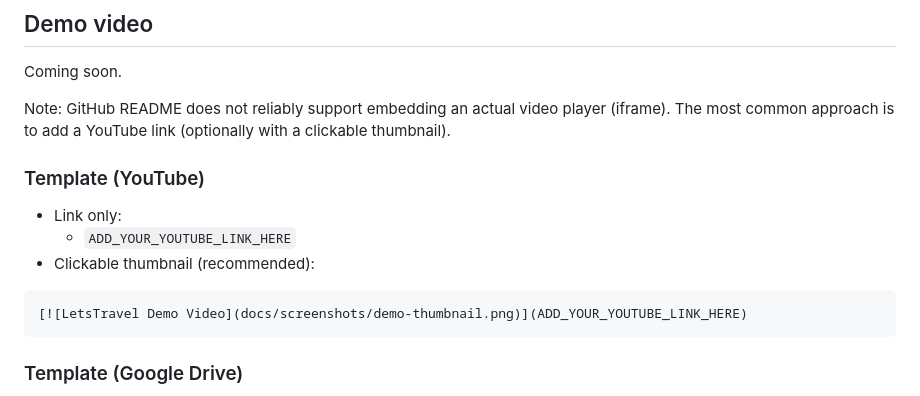
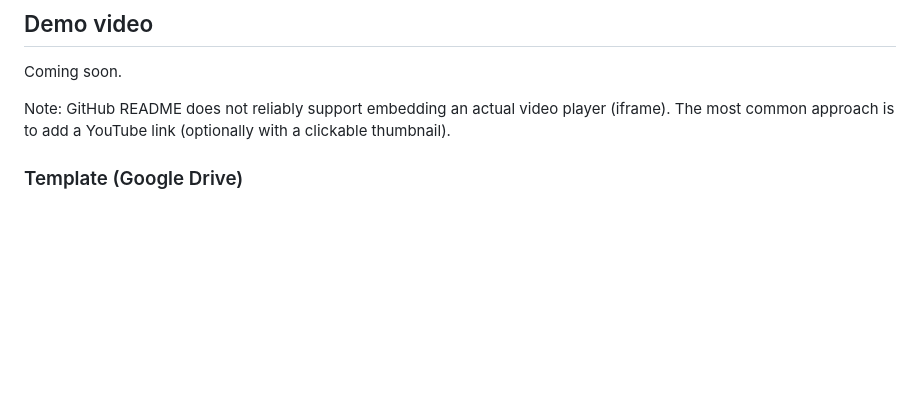
Before and after one commit to Harshal-Bsys27/miniprojecttravel, a Markdown page: README.md, the part around the change. GitHub-like rendering; blank space fills up the shorter version.

Commit message:
Remove YouTube template from README
Removed YouTube template section from README.

````diff
--- a/README.md
+++ b/README.md
@@ -11,16 +11,6 @@ This repo is organized into a production-friendly Flask structure (`templates/`,
 Coming soon.
 
 Note: GitHub README does not reliably support embedding an actual video player (iframe). The most common approach is to add a YouTube link (optionally with a clickable thumbnail).
-
-### Template (YouTube)
-
-- Link only:
-  - `ADD_YOUR_YOUTUBE_LINK_HERE`
-- Clickable thumbnail (recommended):
-
-```md
-[![LetsTravel Demo Video](docs/screenshots/demo-thumbnail.png)](ADD_YOUR_YOUTUBE_LINK_HERE)
-```
 
 ### Template (Google Drive)
 
````
